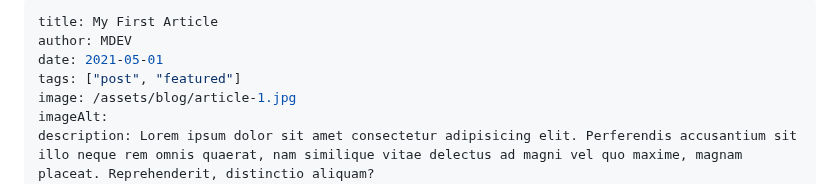
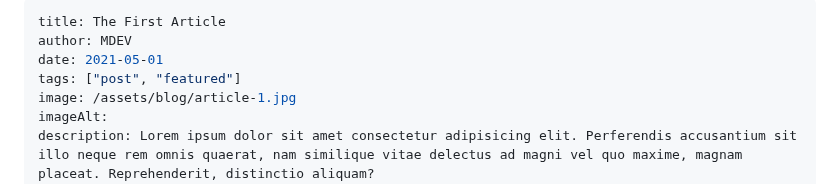
Before and after one commit to mdevbrew/11ty-blog, a Markdown page: src/blog/2021-05-01-my-first-article.md, the part around the change. GitHub-like rendering.

Commit message:
blog title edit

```diff
--- a/src/blog/2021-05-01-my-first-article.md
+++ b/src/blog/2021-05-01-my-first-article.md
@@ -1,5 +1,5 @@
 ---
-title: My First Article
+title: The First Article
 author: MDEV
 date: 2021-05-01
 tags: ["post", "featured"]
```
